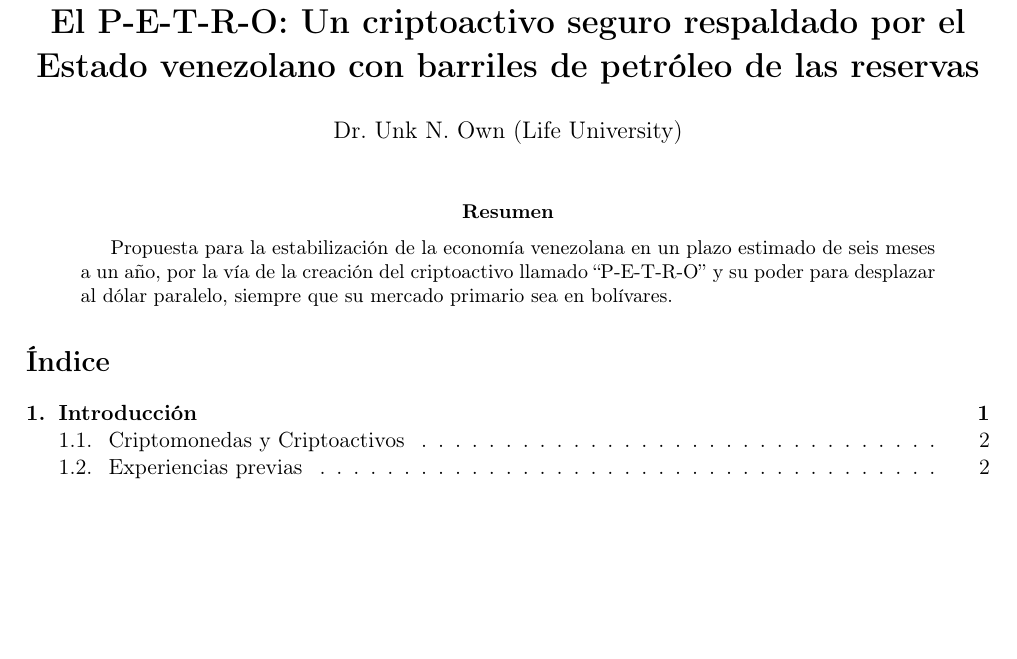
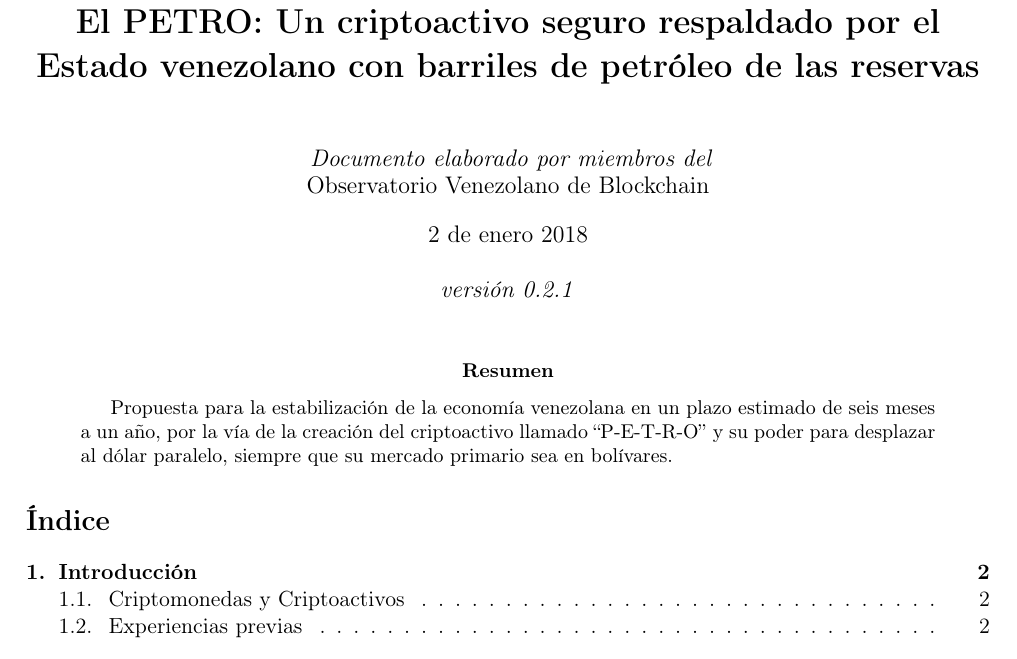
Before and after one commit to theoktisto/El_PETRO_white_paper, a LaTeX paper (P_e_t_r_o.tex): part of page 1 of 4 before the commit and part of page 1 of 5 after it, cut so that both start at the same text, the shorter picture padded with empty space. Compiled offline with pdfLaTeX.

Commit message:
Add files via upload

```diff
--- a/P_e_t_r_o.tex
+++ b/P_e_t_r_o.tex
@@ -34,10 +40,14 @@
 
-\author{
-     Dr. Unk N. Own (Life University)\\
+\author{%
+     \\~\emph{Documento elaborado por miembros del} \\Observatorio Venezolano de Blockchain \\%
 }
 
-\date{}
+\date{2 de enero 2018 \\~\\{%
+\emph{versión 0.2.1}%
+}
+}
 
+%
 \begin{document}
 
 \selectlanguage{spanish}
```
Also changed, not shown: P_e_t_r_o.pdf, P_e_t_r_o.tex (8 more changed lines).
